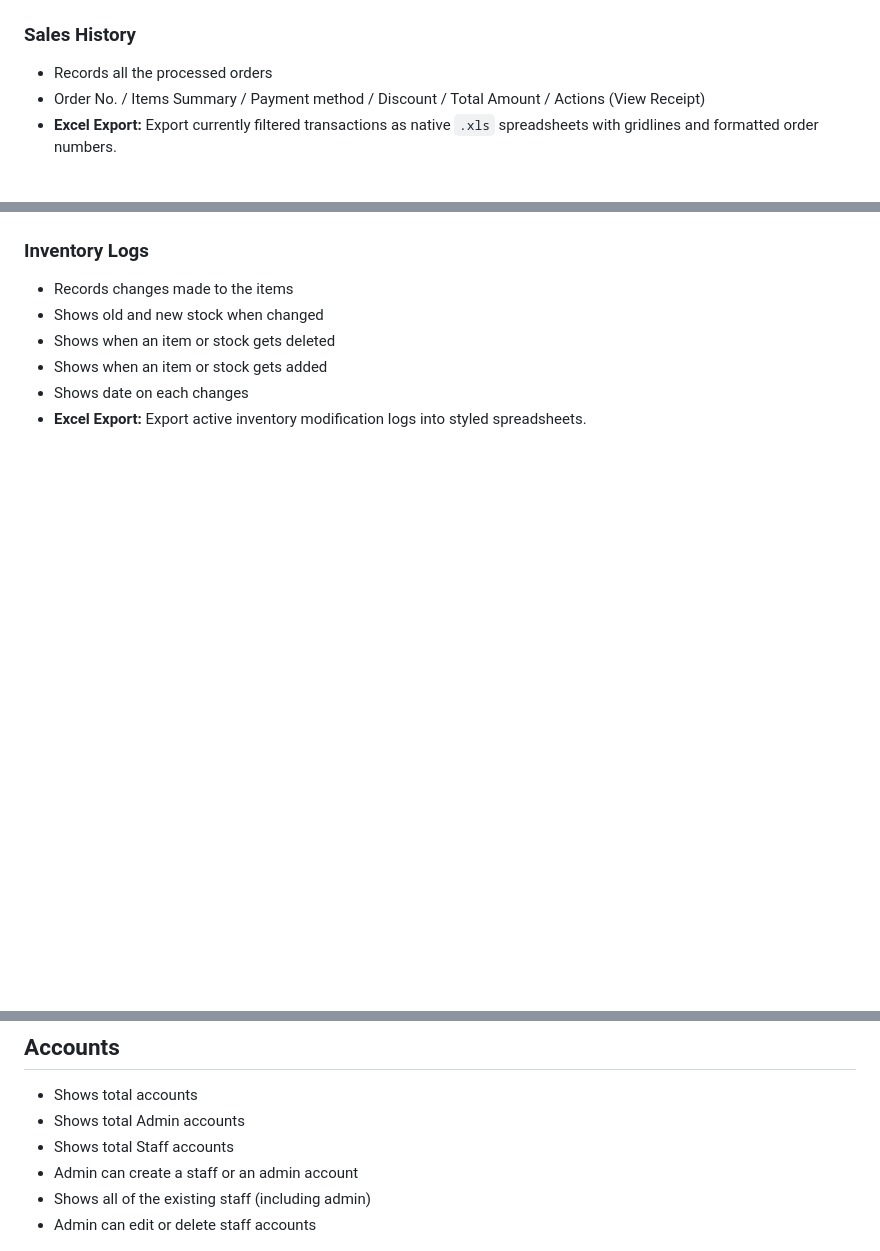
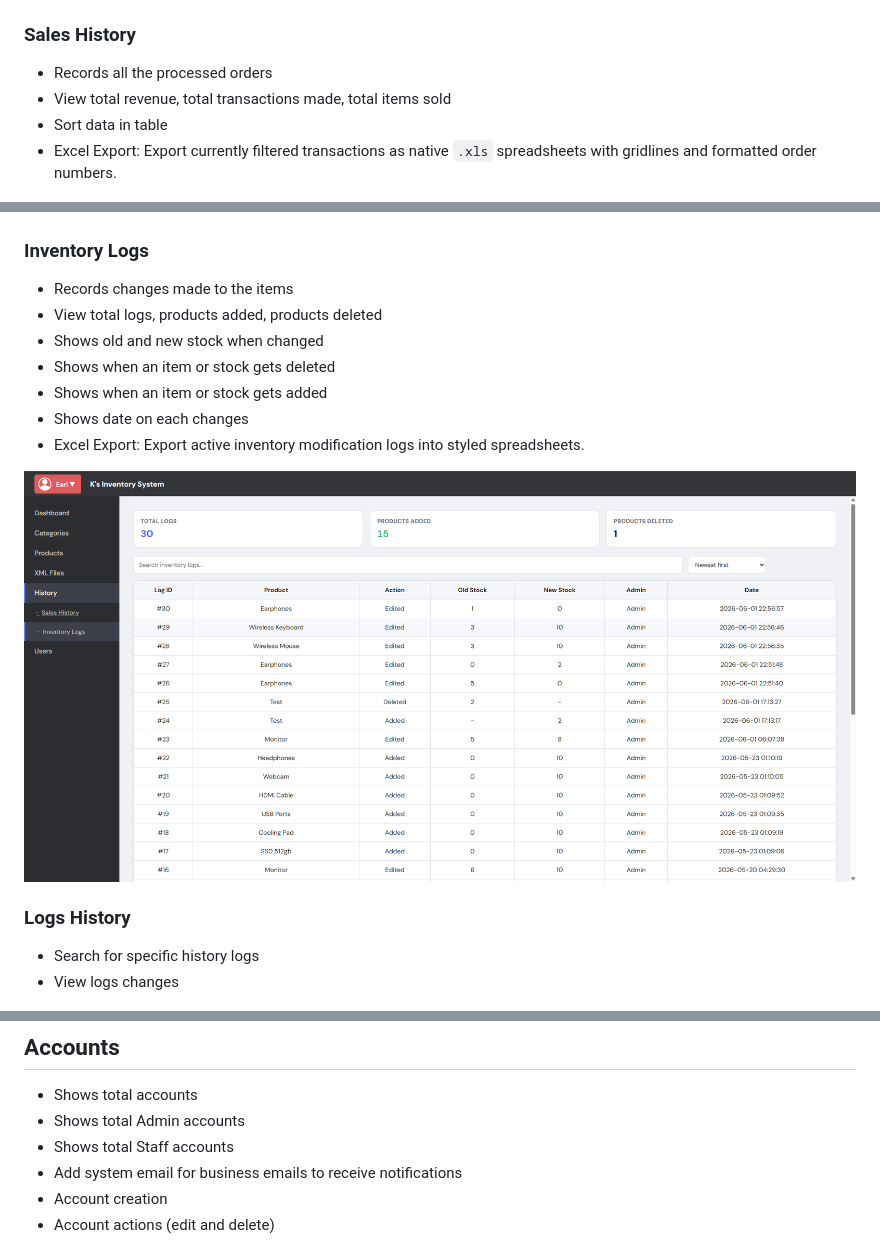
Before and after one commit to itszshinnn/pos-inventory-system, a Markdown page: readMe.md, 3 parts joined by grey strips. Drawn GitHub-style; blank space fills up the shorter version.

```diff
--- a/readMe.md
+++ b/readMe.md
@@ -92,8 +104,9 @@ Password: 1234
 ## History
 ### Sales History
 - Records all the processed orders
-- Order No. / Items Summary / Payment method / Discount / Total Amount / Actions (View Receipt)
-- **Excel Export:** Export currently filtered transactions as native `.xls` spreadsheets with gridlines and formatted order numbers.
+- View total revenue, total transactions made, total items sold
+- Sort data in table
+- Excel Export: Export currently filtered transactions as native `.xls` spreadsheets with gridlines and formatted order numbers.
 
 ![hist](ReadMe/history.png)
 
@@ -101,11 +114,18 @@ Password: 1234
 
 ### Inventory Logs
 - Records changes made to the items
+- View total logs, products added, products deleted
 - Shows old and new stock when changed
 - Shows when an item or stock gets deleted
 - Shows when an item or stock gets added
 - Shows date on each changes
-- **Excel Export:** Export active inventory modification logs into styled spreadsheets.
+- Excel Export: Export active inventory modification logs into styled spreadsheets.
+
+![inv](ReadMe/invhistory.png)
+
+### Logs History
+- Search for specific history logs
+- View logs changes
 
 ![inv](ReadMe/invhistory.png)
 
@@ -113,9 +133,9 @@ Password: 1234
 - Shows total accounts
 - Shows total Admin accounts
 - Shows total Staff accounts
-- Admin can create a staff or an admin account
-- Shows all of the existing staff (including admin)
-- Admin can edit or delete staff accounts
+- Add system email for business emails to receive notifications
+- Account creation
+- Account actions (edit and delete)
 
 ![userss](ReadMe/users.png)
 
```
Also changed, not shown: other parts of readMe.md (+25 -13 lines).
